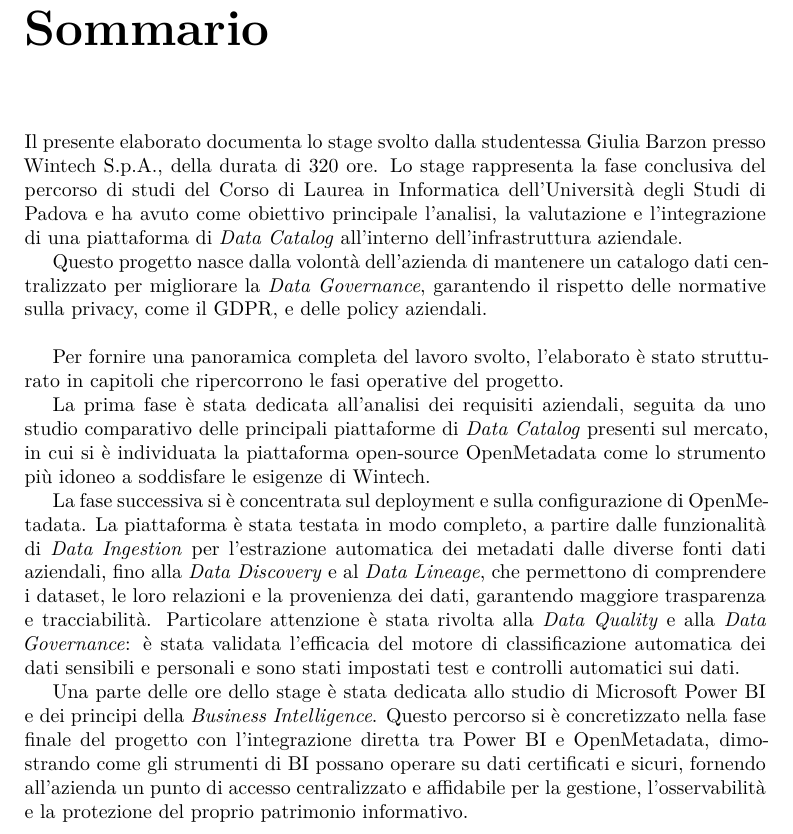
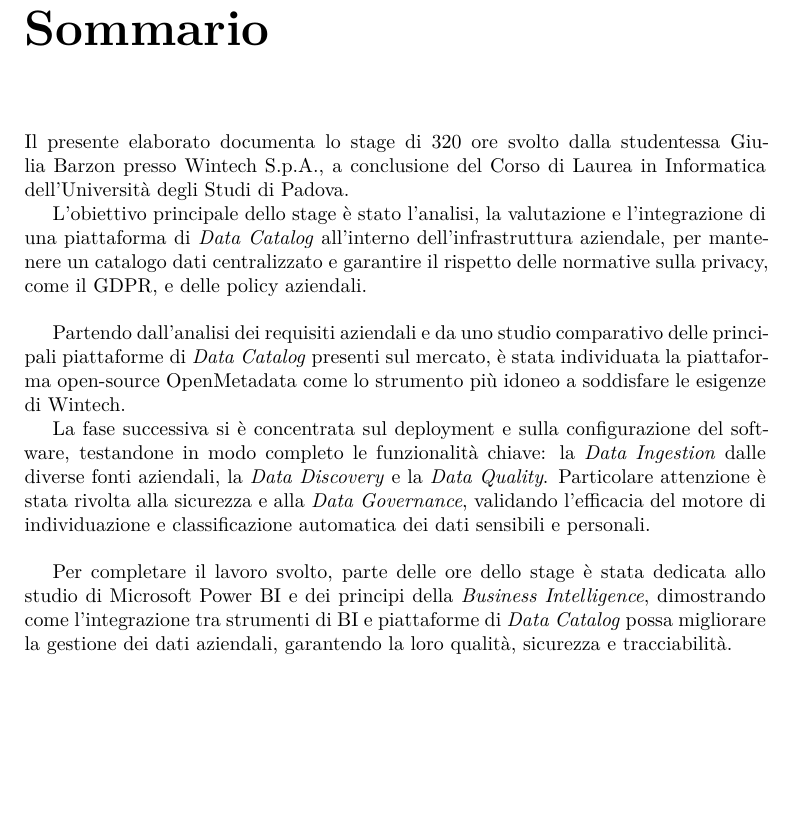
Before and after one commit to giulia555/Tesi_Informatica, a LaTeX thesis (thesis.tex, which reads preface/summary.tex): part of page 5 of 21, cut so that both start at the same text, the shorter picture padded with empty space. Compiled offline with XeLaTeX.

Commit message:
summary correction

```diff
--- a/preface/summary.tex
+++ b/preface/summary.tex
@@ -7,28 +7,20 @@
 \let\cleardoublepage\relax
 
 \chapter*{Sommario}
-Il presente elaborato documenta lo stage svolto dalla studentessa Giulia Barzon presso Wintech S.p.A., della durata di 320 ore.
-Lo stage rappresenta la fase conclusiva del percorso di studi del Corso di Laurea in Informatica dell'Università degli Studi di Padova e ha avuto come obiettivo principale l'analisi,
-la valutazione e l'integrazione di una piattaforma di \textit{Data Catalog} all'interno dell'infrastruttura aziendale.
+Il presente elaborato documenta lo stage di 320 ore svolto dalla studentessa Giulia Barzon presso Wintech S.p.A., a conclusione del Corso di Laurea in Informatica dell'Università degli Studi di Padova.
 
-Questo progetto nasce dalla volontà dell'azienda di mantenere un catalogo dati centralizzato per migliorare la \textit{Data Governance},
-garantendo il rispetto delle normative sulla privacy, come il GDPR, e delle policy aziendali.\\
+L'obiettivo principale dello stage è stato l'analisi, la valutazione e l'integrazione di una piattaforma di \textit{Data Catalog} all'interno dell'infrastruttura aziendale,
+per mantenere un catalogo dati centralizzato e garantire il rispetto delle normative sulla privacy, come il GDPR, e delle policy aziendali.\\
 
-Per fornire una panoramica completa del lavoro svolto, l'elaborato è stato strutturato in capitoli che ripercorrono le fasi operative del progetto.
+Partendo dall'analisi dei requisiti aziendali e da uno studio comparativo delle principali piattaforme di \textit{Data Catalog}
+presenti sul mercato, è stata individuata la piattaforma open-source OpenMetadata come lo strumento più idoneo a soddisfare le esigenze di Wintech.
 
-La prima fase è stata dedicata all'analisi dei requisiti aziendali, seguita da uno studio comparativo delle principali piattaforme di \textit{Data Catalog}
-presenti sul mercato, in cui si è individuata la piattaforma open-source OpenMetadata come lo strumento più idoneo a soddisfare le esigenze di Wintech.
+La fase successiva si è concentrata sul deployment e sulla configurazione del software, testandone in modo completo le funzionalità chiave: la \textit{Data Ingestion}
+dalle diverse fonti aziendali, la \textit{Data Discovery} e la \textit{Data Quality}.
+Particolare attenzione è stata rivolta alla sicurezza e alla \textit{Data Governance}, validando l'efficacia del motore di individuazione e classificazione automatica dei dati sensibili e personali.\\
 
-La fase successiva si è concentrata sul deployment e sulla configurazione di OpenMetadata. La piattaforma è stata testata in modo completo, a partire dalle
-funzionalità di \textit{Data Ingestion} per l'estrazione automatica dei metadati dalle diverse fonti dati aziendali, fino alla \textit{Data Discovery} e al
-\textit{Data Lineage}, che permettono di comprendere i dataset, le loro relazioni e la provenienza dei dati, garantendo maggiore trasparenza e tracciabilità.
-Particolare attenzione è stata rivolta alla \textit{Data Quality} e alla \textit{Data Governance}: è stata validata l'efficacia del motore di classificazione automatica dei dati sensibili e personali e
-sono stati impostati test e controlli automatici sui dati.
-
-Una parte delle ore dello stage è stata dedicata allo studio di Microsoft Power BI e dei principi della \textit{Business Intelligence}. Questo percorso si è concretizzato
-nella fase finale del progetto con l'integrazione diretta tra Power BI e OpenMetadata, dimostrando come gli strumenti di BI possano operare su dati certificati e
-sicuri, fornendo all'azienda un punto di accesso centralizzato e affidabile per la gestione, l'osservabilità e la protezione del proprio patrimonio informativo.
-
+Per completare il lavoro svolto, parte delle ore dello stage è stata dedicata allo studio di Microsoft Power BI e dei principi della \textit{Business Intelligence},
+dimostrando come l'integrazione tra strumenti di BI e piattaforme di \textit{Data Catalog} possa migliorare la gestione dei dati aziendali, garantendo la loro qualità, sicurezza e tracciabilità.
 
 %\vfill
 
```
Also changed, not shown: preface/title-page.tex (+1 -1 lines), Barzon_Giulia_tesi.pdf (deleted), images/logo-openmetadata.png (added), images/logo-openmetadata2.png (added), images/logo-wintech.png (added), images/unipd-logo.png.
